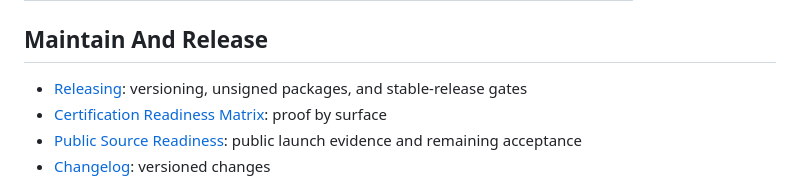
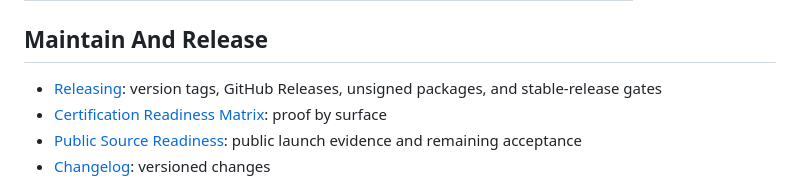
Before and after one commit to openminion/desktop, a Markdown page: docs/README.md, the part around the change. Drawn GitHub-style.

Commit message:
docs: define desktop version tags and release records

```diff
--- a/docs/README.md
+++ b/docs/README.md
@@ -39,7 +39,7 @@ release promotion to `main` is a separate process.
 
 ## Maintain And Release
 
-- [Releasing](../RELEASING.md): versioning, unsigned packages, and stable-release gates
+- [Releasing](../RELEASING.md): version tags, GitHub Releases, unsigned packages, and stable-release gates
 - [Certification Readiness Matrix](certification-readiness-matrix.md): proof by surface
 - [Public Source Readiness](public-readiness.md): public launch evidence and remaining acceptance
 - [Changelog](../CHANGELOG.md): versioned changes
```
Also changed, not shown: RELEASING.md (+42 -0 lines).
